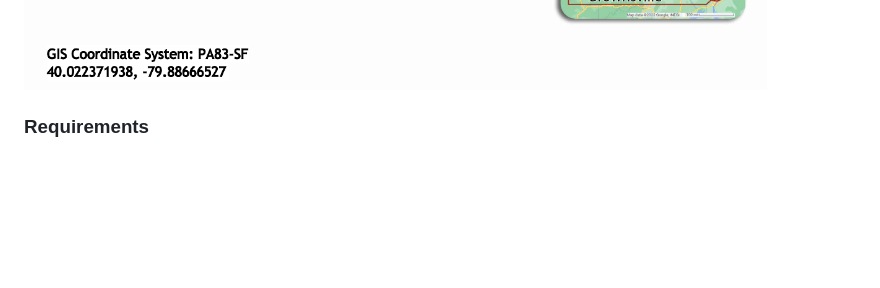
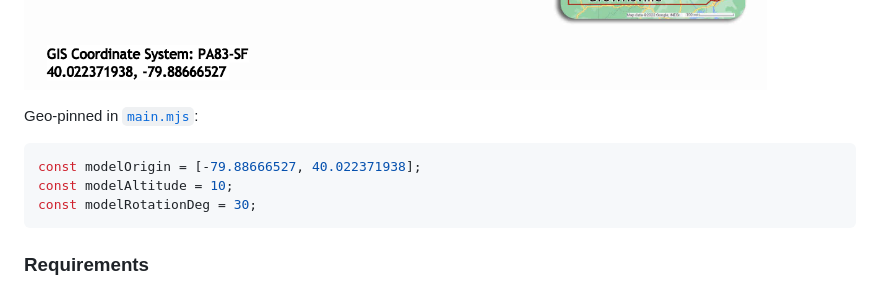
Before and after one commit to wallabyway/viewer-plus-maplibre, a Markdown page: readme.md, the part around the change. GitHub-like rendering; blank space fills up the shorter version.

Commit message:
Add geographic placement snippet to readme
Made-with: Cursor

````diff
--- a/readme.md
+++ b/readme.md
@@ -35,6 +35,14 @@ The demo loads the **Snowdon Towers** Revit model from Autodesk's sample bucket
 
 ![Snowdon Tower cover page](docs/snowdon-tower-coverpage.png)
 ![Snowdon Tower site location](docs/snowdon-tower-location-sitemap.png)
+
+Geo-pinned in [`main.mjs`](https://github.com/wallabyway/viewer-plus-maplibre/blob/55fcaa06413022b6920e712fad5c4f1e03911252/main.mjs#L28-L32):
+
+```javascript
+const modelOrigin = [-79.88666527, 40.022371938];
+const modelAltitude = 10;
+const modelRotationDeg = 30;
+```
 
 ### Requirements
 
````
